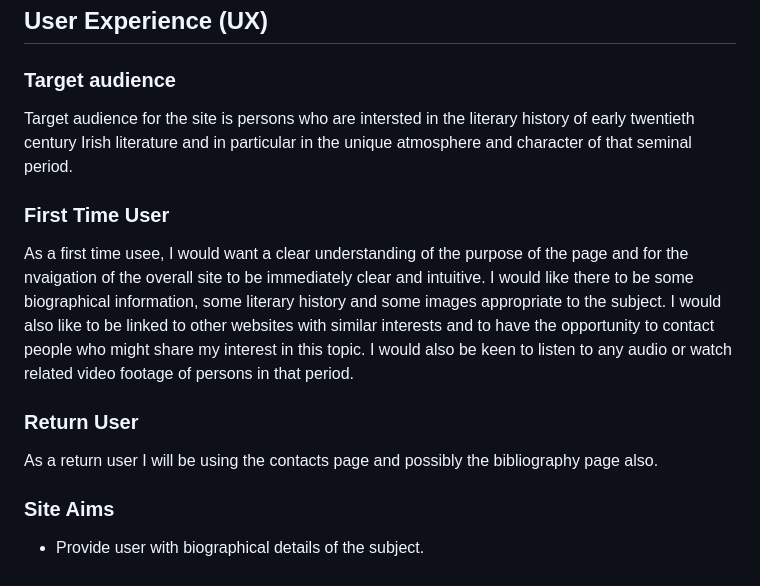
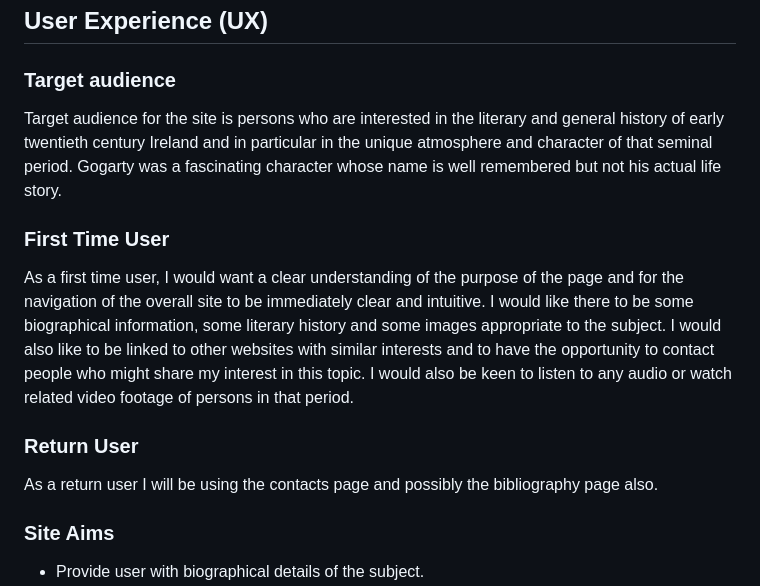
Before and after one commit to Conorjbr/Oliver-St-John-Gogarty, a Markdown page: README.md, the part around the change. Drawn GitHub-style.

Commit message:
typos in readme

```diff
--- a/README.md
+++ b/README.md
@@ -22,16 +22,15 @@ View the live project here : [Oliver St. John Gogarty](https://conorjbr.github.i
 
 ### Target audience
 
-Target audience for the site is persons who are intersted in the literary history of early twentieth century Irish literature and in particular in the unique atmosphere and character of that seminal period.
+Target audience for the site is persons who are interested in the literary and general history of early twentieth century Ireland and in particular in the unique atmosphere and character of that seminal period.  Gogarty was a fascinating character whose name is well remembered but not his actual life story.
 
 ### First Time User
 
-As a first time usee, I would want a clear understanding of the purpose of the page and for the nvaigation of the overall site to be immediately clear and intuitive.  I would like there to be some biographical information, some literary history and some images appropriate to the subject.  I would also like to be linked to other websites with similar interests and to have the opportunity to contact people who might share my interest in this topic.  I would also be keen to listen to any audio or watch related video footage of persons in that period.
+As a first time user, I would want a clear understanding of the purpose of the page and for the navigation of the overall site to be immediately clear and intuitive.  I would like there to be some biographical information, some literary history and some images appropriate to the subject.  I would also like to be linked to other websites with similar interests and to have the opportunity to contact people who might share my interest in this topic.  I would also be keen to listen to any audio or watch related video footage of persons in that period.
 
 ### Return User
 
 As a return user I will be using the contacts page and possibly the bibliography page also.
-
 
 ### Site Aims
 
```
